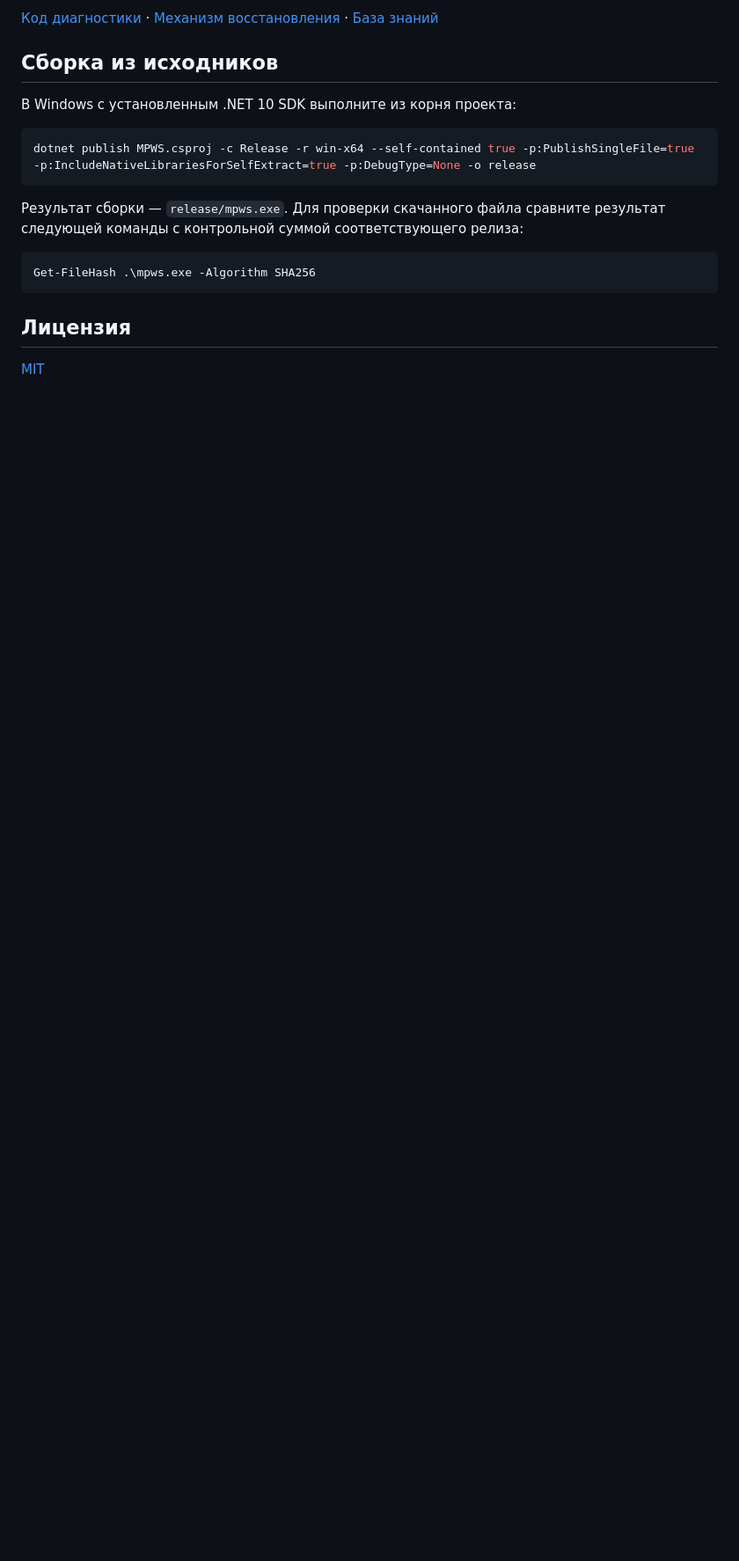
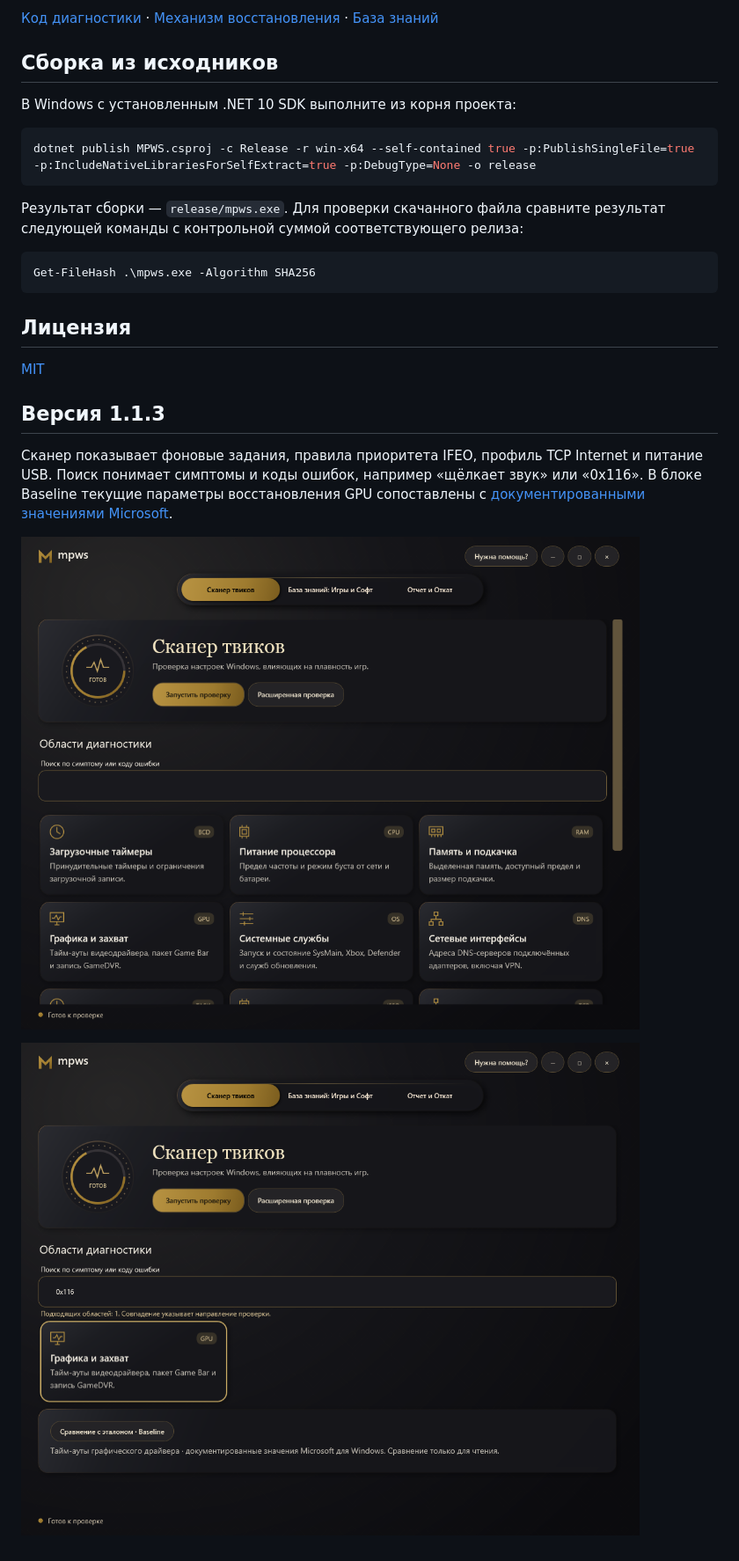
Before and after one commit to whatabastard/MPWS, a Markdown page: README.md, the part around the change. Shown at 88% size. Drawn GitHub-style; pictures changed too: docs/scanner.png (added), docs/symptom-search.png (added); blank space fills up the shorter version.

```diff
--- a/README.md
+++ b/README.md
@@ -40,3 +40,12 @@ Get-FileHash .\mpws.exe -Algorithm SHA256
 ## Лицензия
 
 [MIT](LICENSE)
+
+
+## Версия 1.1.3
+
+Сканер показывает фоновые задания, правила приоритета IFEO, профиль TCP Internet и питание USB. Поиск понимает симптомы и коды ошибок, например «щёлкает звук» или «0x116». В блоке Baseline текущие параметры восстановления GPU сопоставлены с [документированными значениями Microsoft](https://learn.microsoft.com/en-us/windows-hardware/drivers/display/tdr-registry-keys).
+
+![Области диагностики](docs/scanner.png)
+
+![Поиск по коду ошибки](docs/symptom-search.png)
```
Also changed, not shown: 6 other files.
